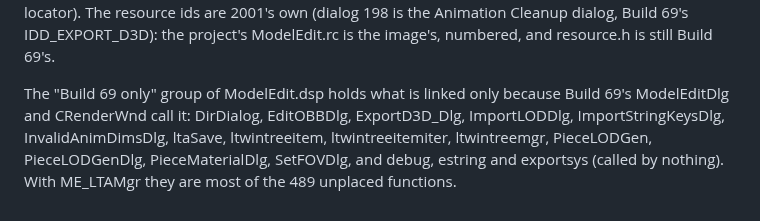
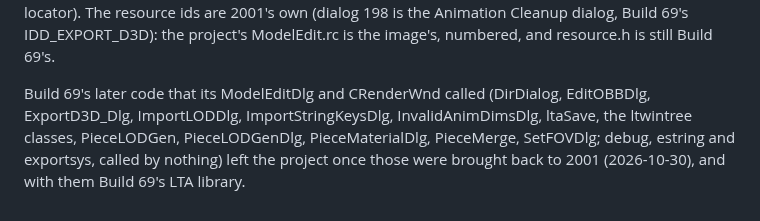
Before and after one commit to nolffan/lithtools, a Markdown page: talon/progress/ModelEdit-map.md, the part around one of its changes. GitHub-like rendering.

```diff
--- a/talon/progress/ModelEdit-map.md
+++ b/talon/progress/ModelEdit-map.md
@@ -363,10 +383,9 @@ the weight set per frame locator). The resource ids are 2001's own (dialog
 project's ModelEdit.rc is the image's, numbered, and resource.h is still
 Build 69's.
 
-The "Build 69 only" group of ModelEdit.dsp holds what is linked only
-because Build 69's ModelEditDlg and CRenderWnd call it: DirDialog,
-EditOBBDlg, ExportD3D_Dlg, ImportLODDlg, ImportStringKeysDlg,
-InvalidAnimDimsDlg, ltaSave, ltwintreeitem, ltwintreeitemiter,
-ltwintreemgr, PieceLODGen, PieceLODGenDlg, PieceMaterialDlg, SetFOVDlg,
-and debug, estring and exportsys (called by nothing). With ME_LTAMgr they
-are most of the 489 unplaced functions.
+Build 69's later code that its ModelEditDlg and CRenderWnd called
+(DirDialog, EditOBBDlg, ExportD3D_Dlg, ImportLODDlg, ImportStringKeysDlg,
+InvalidAnimDimsDlg, ltaSave, the ltwintree classes, PieceLODGen,
+PieceLODGenDlg, PieceMaterialDlg, PieceMerge, SetFOVDlg; debug, estring
+and exportsys, called by nothing) left the project once those were
+brought back to 2001 (2026-10-30), and with them Build 69's LTA library.
```
Also changed, not shown: other parts of talon/progress/ModelEdit-map.md (+36 -16 lines), talon/docs/PLAN.md (+22 -32 lines).
